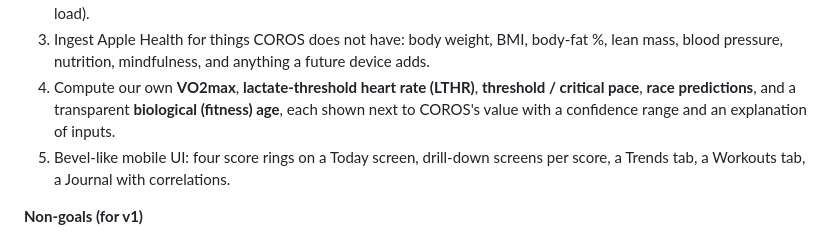
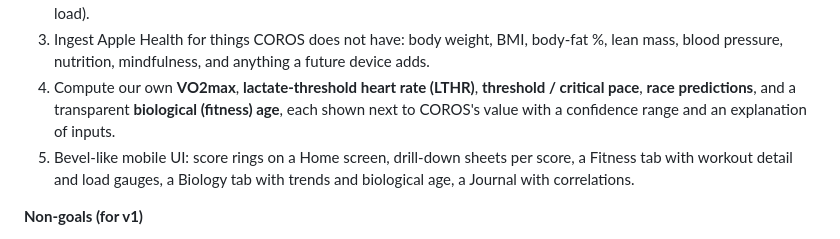
Before and after one commit to Sidr21/Health-App, a Markdown page: docs/DESIGN.md, the part around the change. GitHub-like rendering.

Commit message:
Align goal wording with the tab structure
Co-Authored-By: Claude Fable 5.1 <noreply@anthropic.com>
Claude-Session: https://claude.ai/code/session_01GhT7cz6255EqwY8ZisEbQa

```diff
--- a/docs/DESIGN.md
+++ b/docs/DESIGN.md
@@ -16,7 +16,7 @@ Status: **design draft v3** (2026-10-13). Decided: React Native client, cloud-ho
 2. Ingest COROS activities at full resolution (FIT files) and daily wellness data (sleep, nightly HRV, RHR, stress, training load).
 3. Ingest Apple Health for things COROS does not have: body weight, BMI, body-fat %, lean mass, blood pressure, nutrition, mindfulness, and anything a future device adds.
 4. Compute our own **VO2max**, **lactate-threshold heart rate (LTHR)**, **threshold / critical pace**, **race predictions**, and a transparent **biological (fitness) age**, each shown next to COROS's value with a confidence range and an explanation of inputs.
-5. Bevel-like mobile UI: four score rings on a Today screen, drill-down screens per score, a Trends tab, a Workouts tab, a Journal with correlations.
+5. Bevel-like mobile UI: score rings on a Home screen, drill-down sheets per score, a Fitness tab with workout detail and load gauges, a Biology tab with trends and biological age, a Journal with correlations.
 
 **Non-goals (for v1)**
 
```
